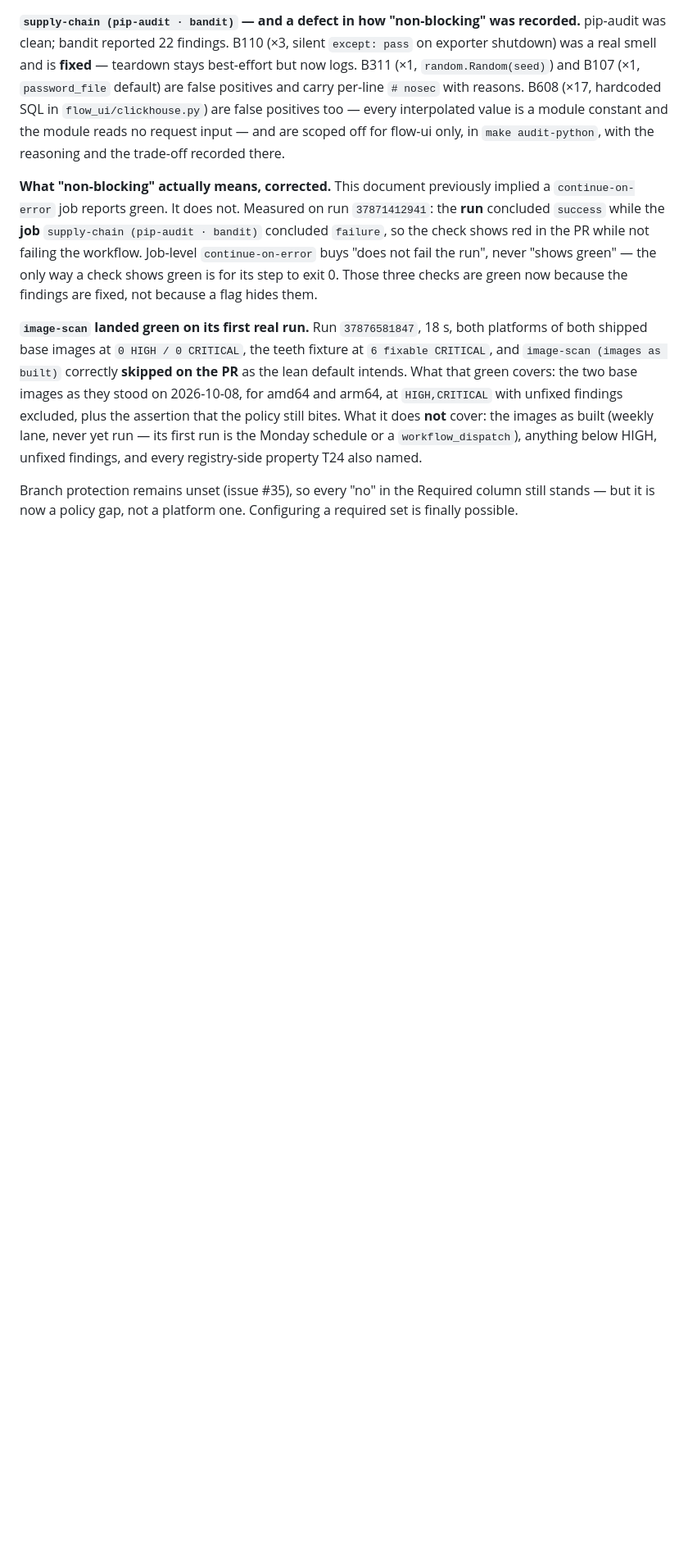
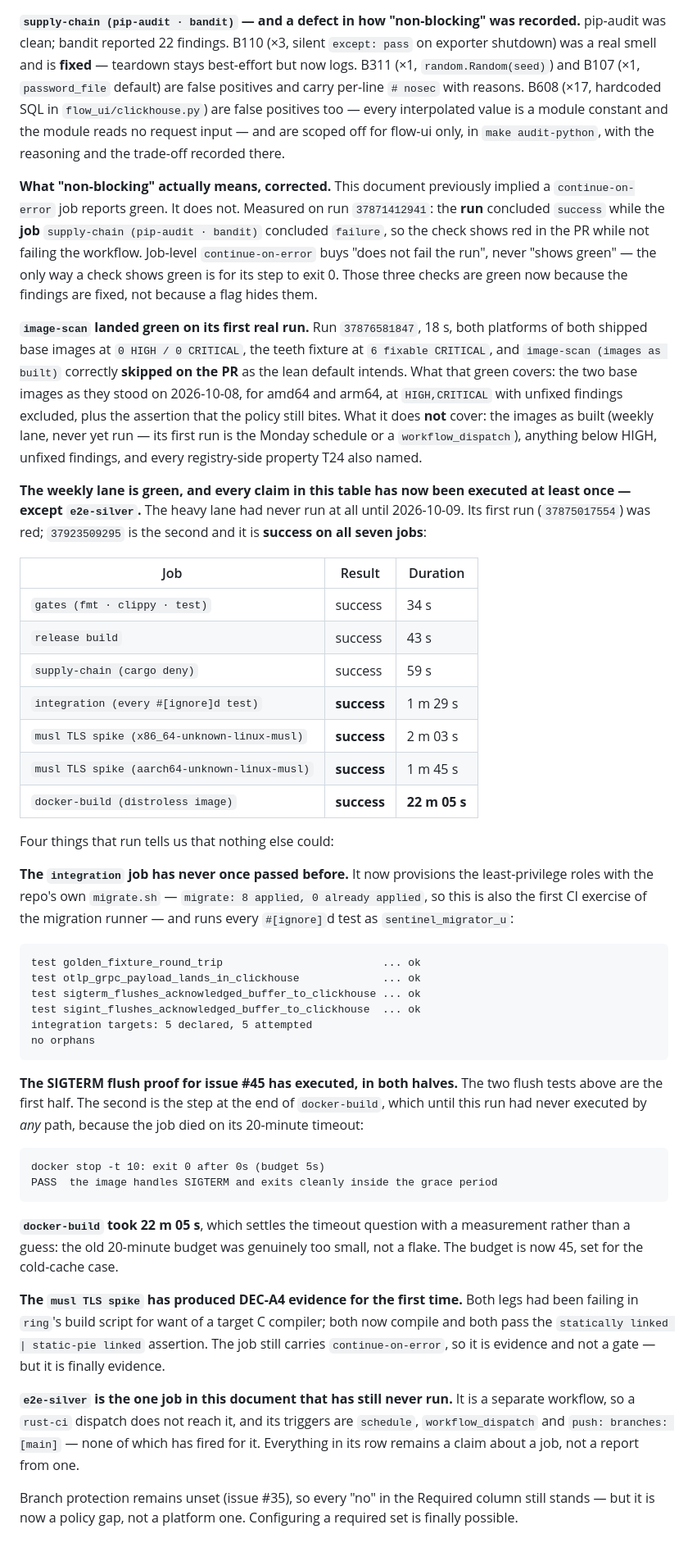
Before and after one commit to luanmorenommaciel/sentinel, a Markdown page: docs/ci-gates.md, the part around one of its changes. Shown at 82% size. Rendered like a GitHub page; blank space fills up the shorter version.

Commit message:
docs(ci): the weekly lane is green — record the run that proves it
Run 37923509295, workflow_dispatch on this branch: success on all seven jobs,
where the only previous heavy-lane run (37875017554) was red on three.

What it establishes, none of it knowable without the run:

  integration     first pass ever. migrate: 8 applied, 0 already applied, so
                  it is also the first CI exercise of the migration runner;
                  all four #[ignore]d tests ok; 5 of 5 targets attempted,
                  no orphans.
  issue #45       both halves of the SIGTERM proof executed. The two flush
                  tests pass, and the docker-stop step at the end of
                  docker-build — which had never run by ANY path, because the
                  job kept dying on its 20-minute timeout — prints
                  'docker stop -t 10: exit 0 after 0s (budget 5s)'.
  docker-build    22m05s, which settles the timeout as a measurement rather
                  than a guess. The old budget was too small, not flaky.
  musl spike      first DEC-A4 evidence ever produced; both legs compile and
                  both pass the static-linkage assertion.

Left explicitly unproven: e2e-silver is a separate workflow, so a rust-ci
dispatch does not reach it, and nothing has triggered it. Its row is still a
claim about a job rather than a report from one, and it says so.

Issue #45 stays OPEN. The proof is recorded; closing it is not this PR's call.

Co-Authored-By: Claude Opus 5 <noreply@anthropic.com>

````diff
--- a/docs/ci-gates.md
+++ b/docs/ci-gates.md
@@ -293,6 +293,59 @@ What it does **not** cover: the images as built (weekly lane, never yet run —
 Monday schedule or a `workflow_dispatch`), anything below HIGH, unfixed findings, and every
 registry-side property T24 also named.
 
+**The weekly lane is green, and every claim in this table has now been executed at least once —
+except `e2e-silver`.** The heavy lane had never run at all until 2026-10-09. Its first run
+(`37875017554`) was red; `37923509295` is the second and it is **success on all seven jobs**:
+
+| Job | Result | Duration |
+|---|---|---|
+| `gates (fmt · clippy · test)` | success | 34 s |
+| `release build` | success | 43 s |
+| `supply-chain (cargo deny)` | success | 59 s |
+| `integration (every #[ignore]d test)` | **success** | 1 m 29 s |
+| `musl TLS spike (x86_64-unknown-linux-musl)` | **success** | 2 m 03 s |
+| `musl TLS spike (aarch64-unknown-linux-musl)` | **success** | 1 m 45 s |
+| `docker-build (distroless image)` | **success** | **22 m 05 s** |
+
+Four things that run tells us that nothing else could:
+
+**The `integration` job has never once passed before.** It now provisions the least-privilege
+roles with the repo's own `migrate.sh` — `migrate: 8 applied, 0 already applied`, so this is also
+the first CI exercise of the migration runner — and runs every `#[ignore]`d test as
+`sentinel_migrator_u`:
+
+```
+test golden_fixture_round_trip                         ... ok
+test otlp_grpc_payload_lands_in_clickhouse             ... ok
+test sigterm_flushes_acknowledged_buffer_to_clickhouse ... ok
+test sigint_flushes_acknowledged_buffer_to_clickhouse  ... ok
+integration targets: 5 declared, 5 attempted
+no orphans
+```
+
+**The SIGTERM flush proof for issue #45 has executed, in both halves.** The two flush tests above
+are the first half. The second is the step at the end of `docker-build`, which until this run had
+never executed by *any* path, because the job died on its 20-minute timeout:
+
+```
+docker stop -t 10: exit 0 after 0s (budget 5s)
+PASS  the image handles SIGTERM and exits cleanly inside the grace period
+```
+
+**`docker-build` took 22 m 05 s**, which settles the timeout question with a measurement rather
+than a guess: the old 20-minute budget was genuinely too small, not a flake. The budget is now 45,
+set for the cold-cache case.
+
+**The `musl TLS spike` has produced DEC-A4 evidence for the first time.** Both legs had been
+failing in `ring`'s build script for want of a target C compiler; both now compile and both pass
+the `statically linked | static-pie linked` assertion. The job still carries
+`continue-on-error`, so it is evidence and not a gate — but it is finally evidence.
+
+**`e2e-silver` is the one job in this document that has still never run.** It is a separate
+workflow, so a `rust-ci` dispatch does not reach it, and its triggers are `schedule`,
+`workflow_dispatch` and `push: branches: [main]` — none of which has fired for it. Everything in
+its row remains a claim about a job, not a report from one.
+
 Branch protection remains unset (issue #35), so every "no" in the Required column still
 stands — but it is now a policy gap, not a platform one. Configuring a required set is
 finally possible.
````
Also changed, not shown: other parts of docs/ci-gates.md (+2 -2 lines), README.md (+8 -0 lines).
